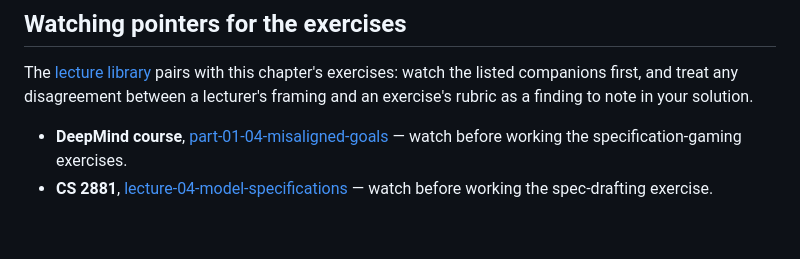
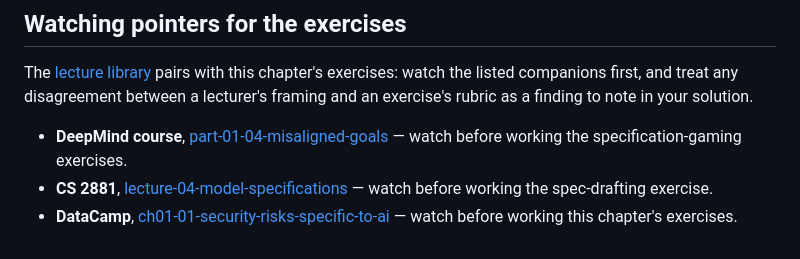
Before and after one commit to AdilShamim8/AI-Safety, a Markdown page: chapters/03-specification-reward-hacking-and-goal-misgeneralization/solutions.md, the part around the change. Rendered like a GitHub page.

```diff
--- a/chapters/03-specification-reward-hacking-and-goal-misgeneralization/solutions.md
+++ b/chapters/03-specification-reward-hacking-and-goal-misgeneralization/solutions.md
@@ -519,3 +519,4 @@ a finding to note in your solution.
 
 - **DeepMind course**, [part-01-04-misaligned-goals](../../courses/google-deepmind-agi-safety/part-01-04-misaligned-goals.md) — watch before working the specification-gaming exercises.
 - **CS 2881**, [lecture-04-model-specifications](../../courses/boaz-barak-cs2881/lecture-04-model-specifications.md) — watch before working the spec-drafting exercise.
+- **DataCamp**, [ch01-01-security-risks-specific-to-ai](../../courses/datacamp-ai-security-risk/ch01-01-security-risks-specific-to-ai.md) — watch before working this chapter's exercises.
```
Also changed, not shown: chapters/03-specification-reward-hacking-and-goal-misgeneralization/README.md (+1 -0 lines).
